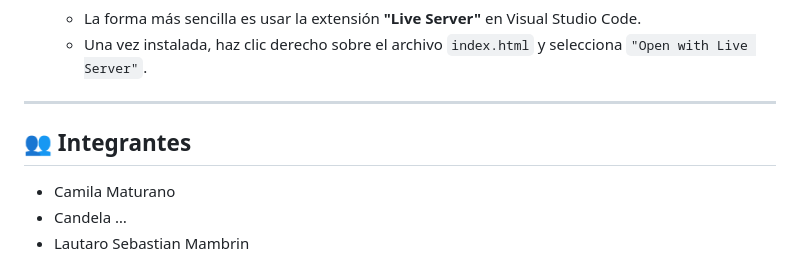
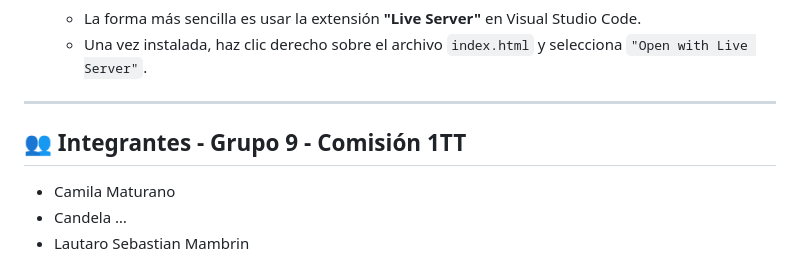
Before and after one commit to Neo236/ecommerce-hermanos-jota, a Markdown page: README.md, the part around the change. Drawn GitHub-style.

```diff
--- a/README.md
+++ b/README.md
@@ -71,7 +71,7 @@ Debido a que el proyecto utiliza la API `fetch` para cargar un archivo local (`p
 
 ---
 
-## 👥 Integrantes
+## 👥 Integrantes - Grupo 9 - Comisión 1TT
 
 *   Camila Maturano
 *   Candela …
```
